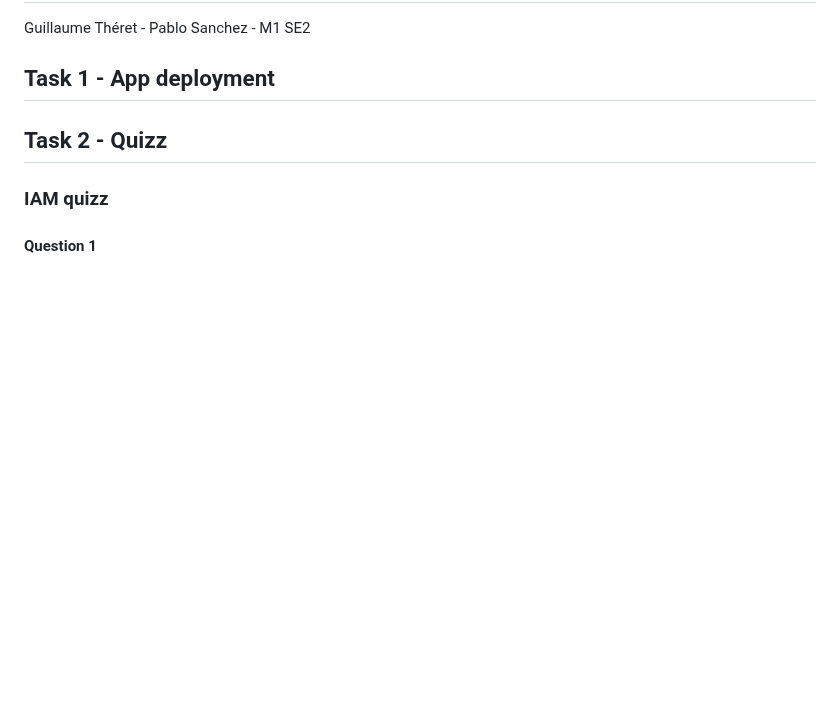
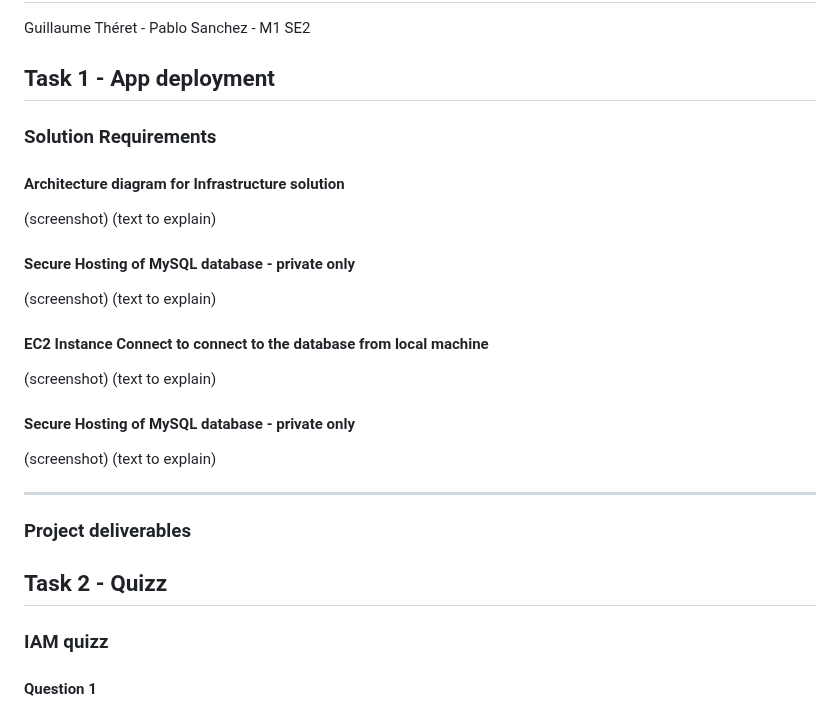
Before and after one commit to PabloEfrei/cloud-and-big-data-architectures-project, a Markdown page: README.md, the part around the change. GitHub-like rendering; blank space fills up the shorter version.

```diff
--- a/README.md
+++ b/README.md
@@ -6,6 +6,29 @@ Guillaume Théret - Pablo Sanchez - M1 SE2
 
 ## Task 1 - App deployment
 
+### Solution Requirements
+
+#### Architecture diagram for Infrastructure solution
+
+(screenshot)
+(text to explain)
+
+#### Secure Hosting of MySQL database - private only
+
+(screenshot)
+(text to explain)
+
+#### EC2 Instance Connect to connect to the database from local machine
+
+(screenshot)
+(text to explain)
+
+#### Secure Hosting of MySQL database - private only
+
+(screenshot)
+(text to explain)
+___
+### Project deliverables
 
 ## Task 2 - Quizz
 
```
